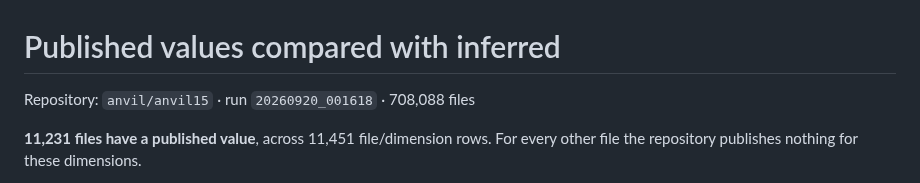
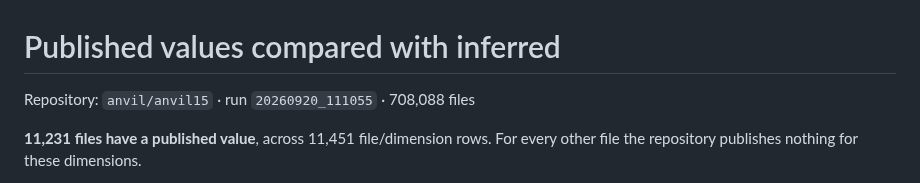
Before and after one commit to DataBiosphere/meta-disco, a Markdown page: docs/published-comparison.md, the part around the change. Rendered like a GitHub page.

Commit message:
Re-point the published comparison at the final run (#430)
Only the run label moves. Trimming the sweep from 25 anchored tokens to 14
restored four word-forming matches that no corpus file exercises, so the run
output is unchanged and the branch's effect is still the two files it was:
data_modality 416 review / 6,339 keep.

Co-Authored-By: Claude Opus 5 (1M context) <noreply@anthropic.com>
Claude-Session: https://claude.ai/code/session_01PSykR4EHFQMpzmzDkQY9Sx

```diff
--- a/docs/published-comparison.md
+++ b/docs/published-comparison.md
@@ -1,6 +1,6 @@
 # Published values compared with inferred
 
-Repository: `anvil/anvil15` · run `20260920_001618` · 708,088 files
+Repository: `anvil/anvil15` · run `20260920_111055` · 708,088 files
 
 **11,231 files have a published value**, across 11,451 file/dimension rows. For every other file the
 repository publishes nothing for these dimensions.
```
